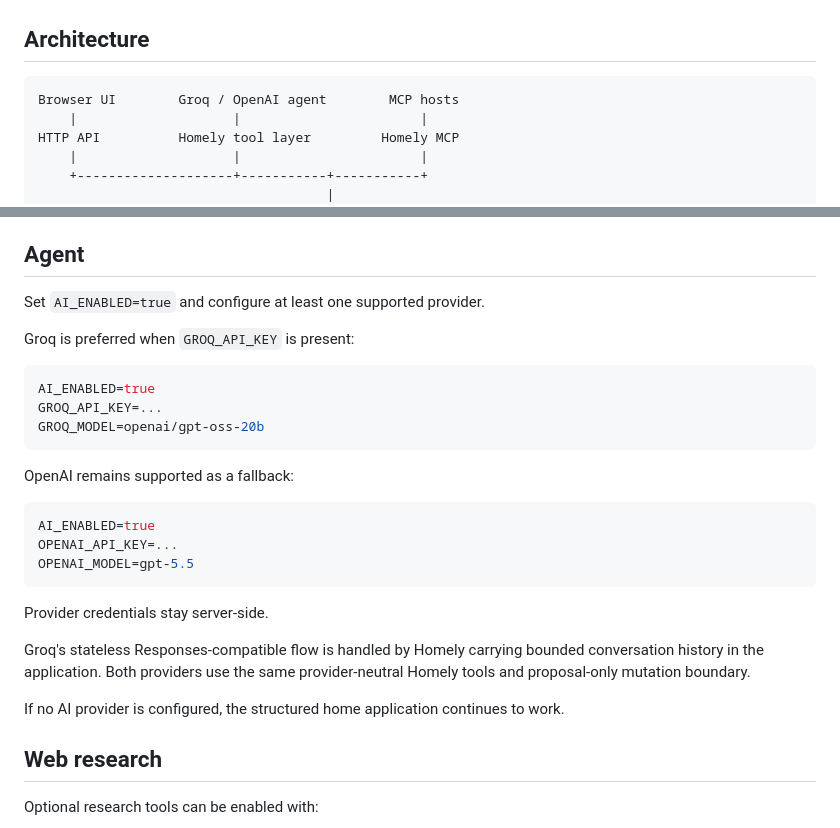
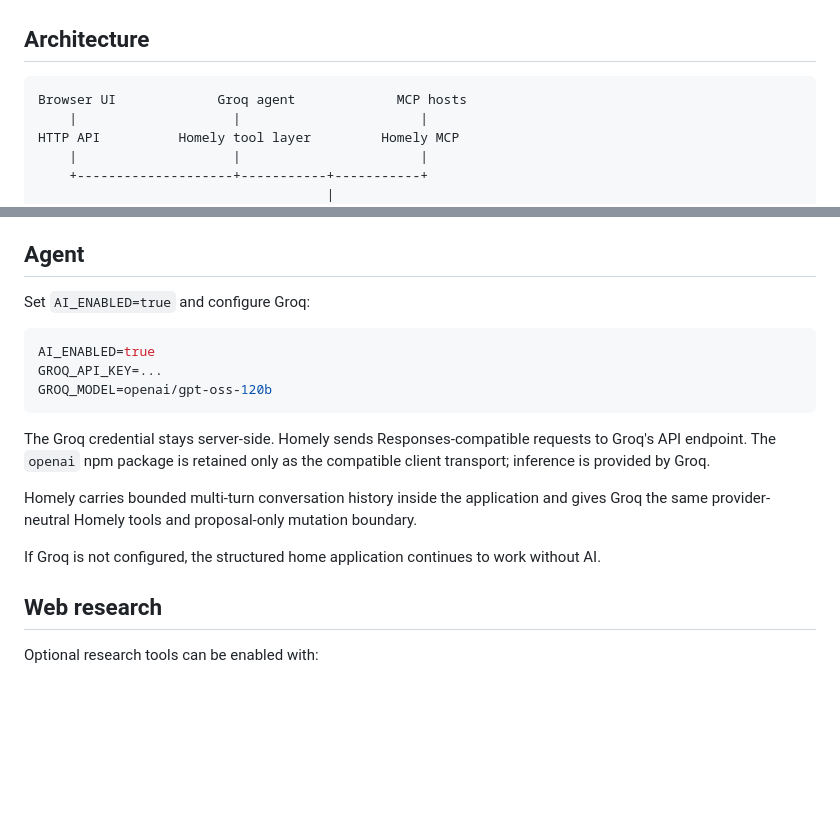
Before and after one commit to alterior-motive-1337/Homely, a Markdown page: README.md, 2 parts joined by grey strips. Rendered like a GitHub page; blank space fills up the shorter version.

Commit message:
docs: make Groq the sole AI provider

````diff
--- a/README.md
+++ b/README.md
@@ -34,7 +34,7 @@ npm run mcp:smoke
 ## Architecture
 
 ```text
-Browser UI        Groq / OpenAI agent        MCP hosts
+Browser UI             Groq agent             MCP hosts
     |                    |                       |
 HTTP API          Homely tool layer         Homely MCP
     |                    |                       |
@@ -85,29 +85,19 @@ Evidence metadata includes type, provenance, evidence date, reason and status. T
 
 ## Agent
 
-Set `AI_ENABLED=true` and configure at least one supported provider.
-
-Groq is preferred when `GROQ_API_KEY` is present:
+Set `AI_ENABLED=true` and configure Groq:
 
 ```bash
 AI_ENABLED=true
 GROQ_API_KEY=...
-GROQ_MODEL=openai/gpt-oss-20b
+GROQ_MODEL=openai/gpt-oss-120b
 ```
 
-OpenAI remains supported as a fallback:
+The Groq credential stays server-side. Homely sends Responses-compatible requests to Groq's API endpoint. The `openai` npm package is retained only as the compatible client transport; inference is provided by Groq.
 
-```bash
-AI_ENABLED=true
-OPENAI_API_KEY=...
-OPENAI_MODEL=gpt-5.5
-```
+Homely carries bounded multi-turn conversation history inside the application and gives Groq the same provider-neutral Homely tools and proposal-only mutation boundary.
 
-Provider credentials stay server-side.
-
-Groq's stateless Responses-compatible flow is handled by Homely carrying bounded conversation history in the application. Both providers use the same provider-neutral Homely tools and proposal-only mutation boundary.
-
-If no AI provider is configured, the structured home application continues to work.
+If Groq is not configured, the structured home application continues to work without AI.
 
 ## Web research
 
````
